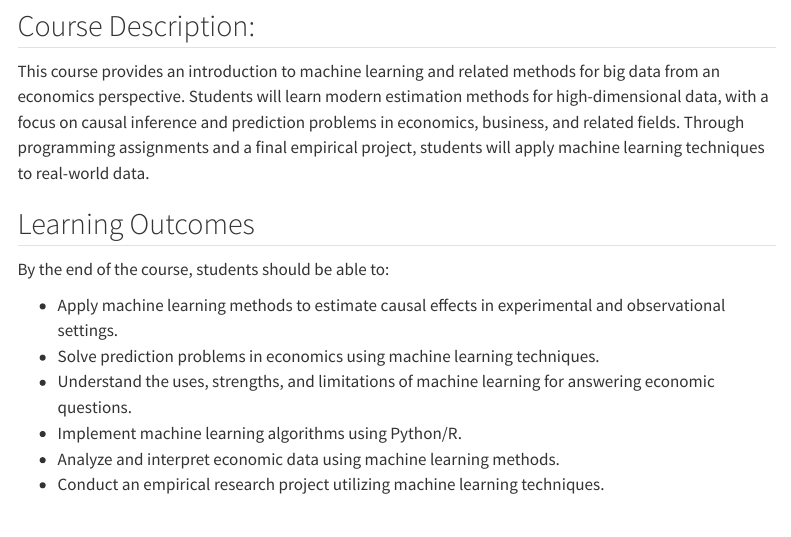
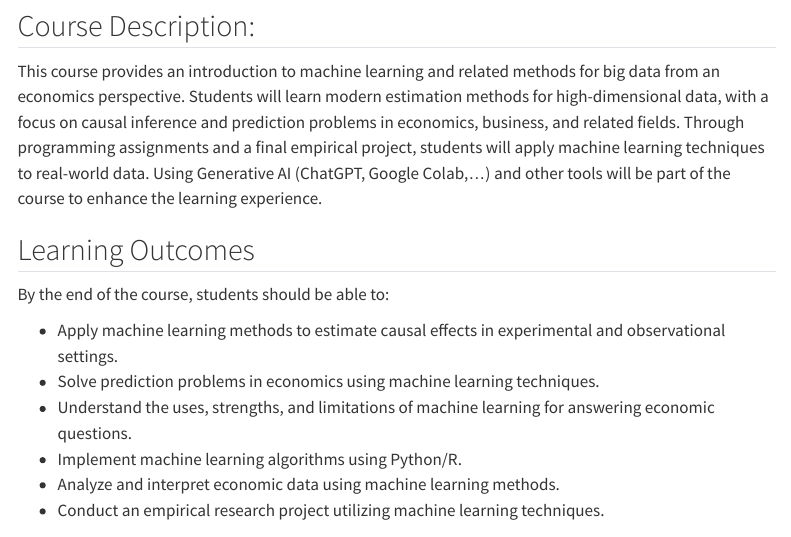
Before and after one commit to Zahedasghar/ML4Econ, a Quarto document (index.qmd): the page in a window 1100 px wide, from 180 px down. Rendered offline with R 4.5, knitr and Pandoc in place of Quarto, with nearby package versions; menus at the side of the page are left out.

Commit message:
formating

```diff
--- a/index.qmd
+++ b/index.qmd
@@ -19,7 +19,7 @@ execute:
 
 ## Course Description:
 
-This course provides an introduction to machine learning and related methods for big data from an economics perspective. Students will learn modern estimation methods for high-dimensional data, with a focus on causal inference and prediction problems in economics, business, and related fields. Through programming assignments and a final empirical project, students will apply machine learning techniques to real-world data.
+This course provides an introduction to machine learning and related methods for big data from an economics perspective. Students will learn modern estimation methods for high-dimensional data, with a focus on causal inference and prediction problems in economics, business, and related fields. Through programming assignments and a final empirical project, students will apply machine learning techniques to real-world data. Using Generative AI (ChatGPT, Google Colab,...) and other tools will be part of the course to enhance the learning experience.
 
 ## Learning Outcomes
 
```
